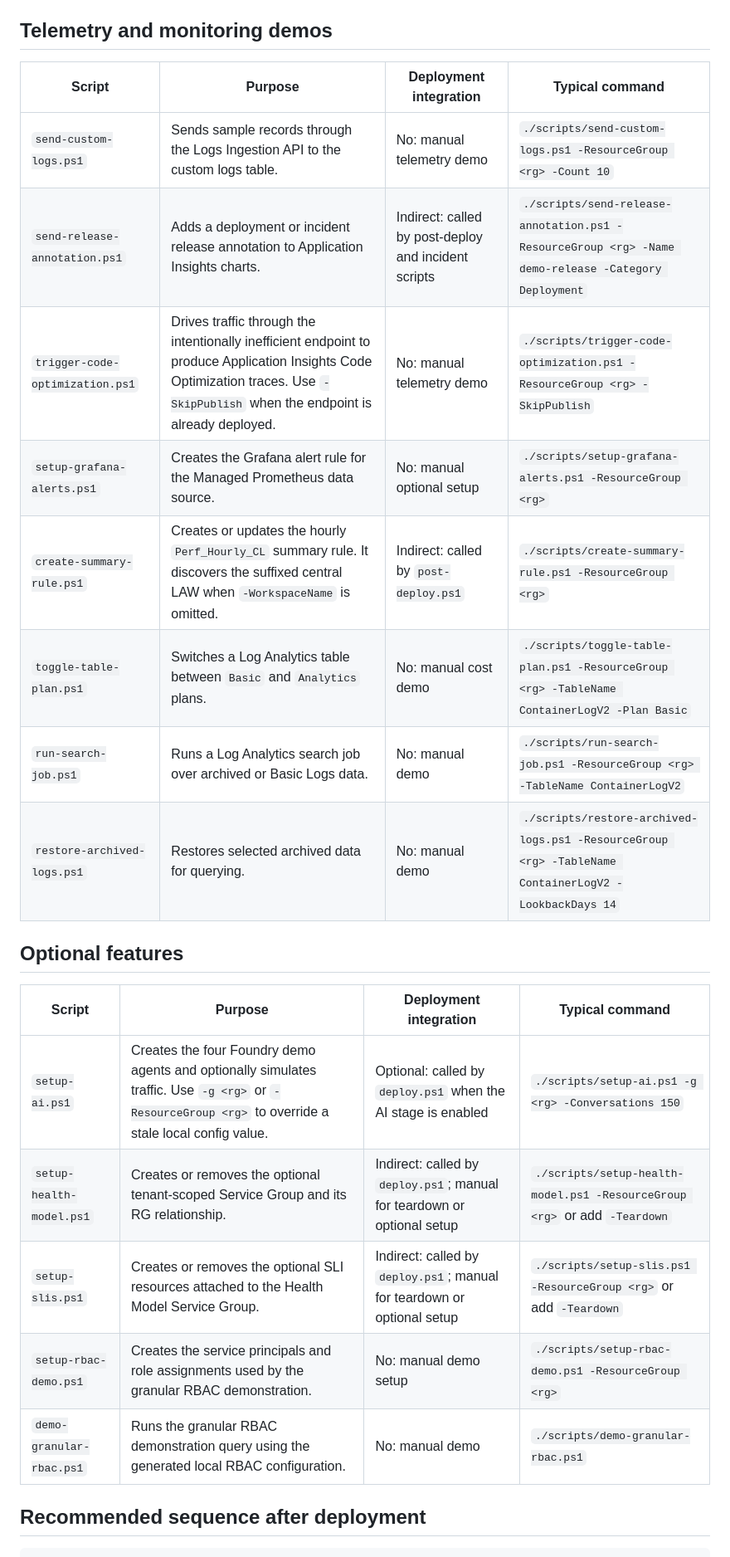
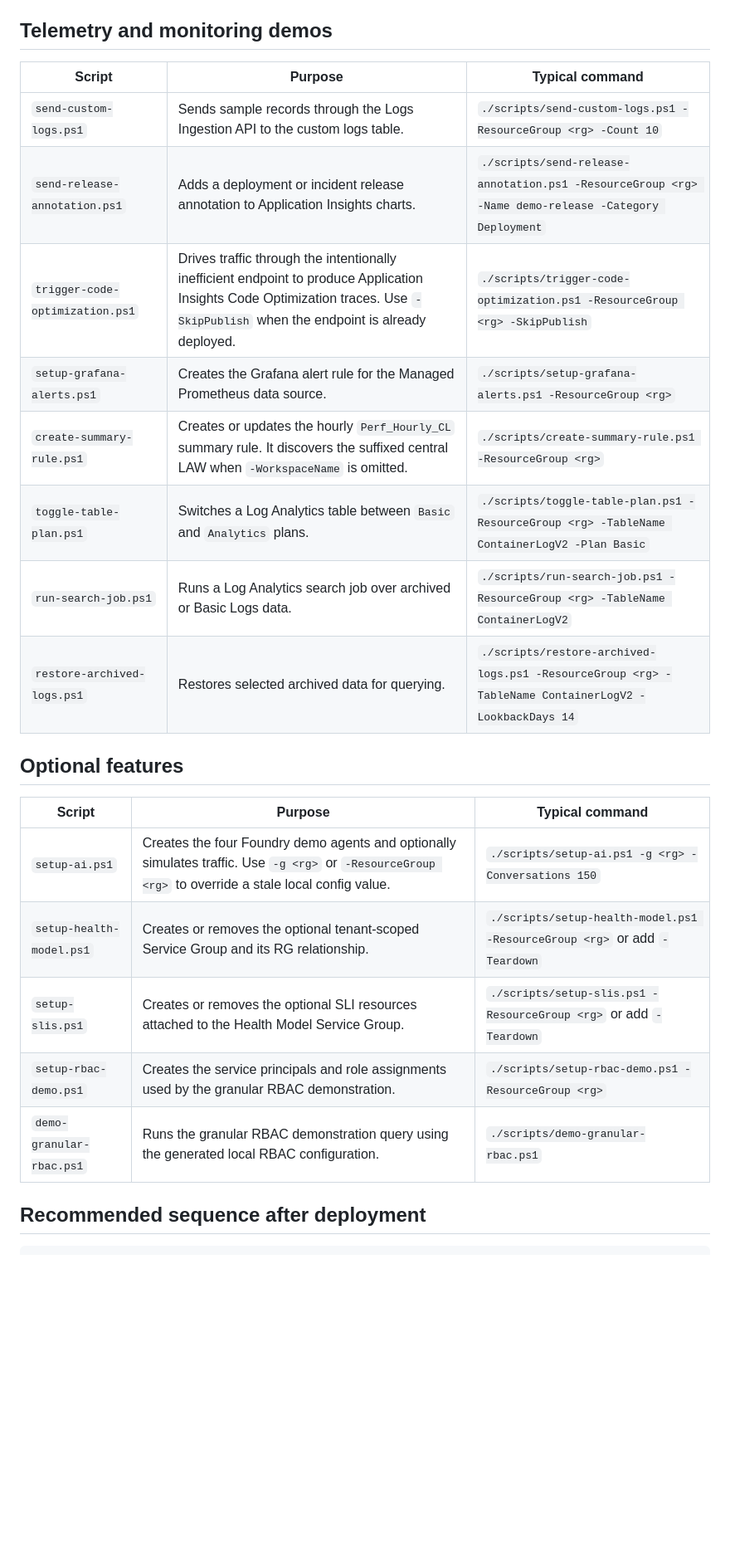
Before and after one commit to claestom/azure-monitor-demo-lab, a Markdown page: scripts/README.md, the part around one of its changes. Shown at 83% size. GitHub-like rendering; blank space fills up the shorter version.

Commit message:
docs: restore original script tables

```diff
--- a/scripts/README.md
+++ b/scripts/README.md
@@ -34,26 +34,26 @@ For a fresh deployment, use `deploy.ps1` rather than calling `post-deploy.ps1` d
 
 ## Telemetry and monitoring demos
 
-| Script | Purpose | Deployment integration | Typical command |
-|---|---|---|---|
-| `send-custom-logs.ps1` | Sends sample records through the Logs Ingestion API to the custom logs table. | No: manual telemetry demo | `./scripts/send-custom-logs.ps1 -ResourceGroup <rg> -Count 10` |
-| `send-release-annotation.ps1` | Adds a deployment or incident release annotation to Application Insights charts. | Indirect: called by post-deploy and incident scripts | `./scripts/send-release-annotation.ps1 -ResourceGroup <rg> -Name demo-release -Category Deployment` |
-| `trigger-code-optimization.ps1` | Drives traffic through the intentionally inefficient endpoint to produce Application Insights Code Optimization traces. Use `-SkipPublish` when the endpoint is already deployed. | No: manual telemetry demo | `./scripts/trigger-code-optimization.ps1 -ResourceGroup <rg> -SkipPublish` |
-| `setup-grafana-alerts.ps1` | Creates the Grafana alert rule for the Managed Prometheus data source. | No: manual optional setup | `./scripts/setup-grafana-alerts.ps1 -ResourceGroup <rg>` |
-| `create-summary-rule.ps1` | Creates or updates the hourly `Perf_Hourly_CL` summary rule. It discovers the suffixed central LAW when `-WorkspaceName` is omitted. | Indirect: called by `post-deploy.ps1` | `./scripts/create-summary-rule.ps1 -ResourceGroup <rg>` |
-| `toggle-table-plan.ps1` | Switches a Log Analytics table between `Basic` and `Analytics` plans. | No: manual cost demo | `./scripts/toggle-table-plan.ps1 -ResourceGroup <rg> -TableName ContainerLogV2 -Plan Basic` |
-| `run-search-job.ps1` | Runs a Log Analytics search job over archived or Basic Logs data. | No: manual demo | `./scripts/run-search-job.ps1 -ResourceGroup <rg> -TableName ContainerLogV2` |
-| `restore-archived-logs.ps1` | Restores selected archived data for querying. | No: manual demo | `./scripts/restore-archived-logs.ps1 -ResourceGroup <rg> -TableName ContainerLogV2 -LookbackDays 14` |
+| Script | Purpose | Typical command |
+|---|---|---|
+| `send-custom-logs.ps1` | Sends sample records through the Logs Ingestion API to the custom logs table. | `./scripts/send-custom-logs.ps1 -ResourceGroup <rg> -Count 10` |
+| `send-release-annotation.ps1` | Adds a deployment or incident release annotation to Application Insights charts. | `./scripts/send-release-annotation.ps1 -ResourceGroup <rg> -Name demo-release -Category Deployment` |
+| `trigger-code-optimization.ps1` | Drives traffic through the intentionally inefficient endpoint to produce Application Insights Code Optimization traces. Use `-SkipPublish` when the endpoint is already deployed. | `./scripts/trigger-code-optimization.ps1 -ResourceGroup <rg> -SkipPublish` |
+| `setup-grafana-alerts.ps1` | Creates the Grafana alert rule for the Managed Prometheus data source. | `./scripts/setup-grafana-alerts.ps1 -ResourceGroup <rg>` |
+| `create-summary-rule.ps1` | Creates or updates the hourly `Perf_Hourly_CL` summary rule. It discovers the suffixed central LAW when `-WorkspaceName` is omitted. | `./scripts/create-summary-rule.ps1 -ResourceGroup <rg>` |
+| `toggle-table-plan.ps1` | Switches a Log Analytics table between `Basic` and `Analytics` plans. | `./scripts/toggle-table-plan.ps1 -ResourceGroup <rg> -TableName ContainerLogV2 -Plan Basic` |
+| `run-search-job.ps1` | Runs a Log Analytics search job over archived or Basic Logs data. | `./scripts/run-search-job.ps1 -ResourceGroup <rg> -TableName ContainerLogV2` |
+| `restore-archived-logs.ps1` | Restores selected archived data for querying. | `./scripts/restore-archived-logs.ps1 -ResourceGroup <rg> -TableName ContainerLogV2 -LookbackDays 14` |
 
 ## Optional features
 
-| Script | Purpose | Deployment integration | Typical command |
-|---|---|---|---|
-| `setup-ai.ps1` | Creates the four Foundry demo agents and optionally simulates traffic. Use `-g <rg>` or `-ResourceGroup <rg>` to override a stale local config value. | Optional: called by `deploy.ps1` when the AI stage is enabled | `./scripts/setup-ai.ps1 -g <rg> -Conversations 150` |
-| `setup-health-model.ps1` | Creates or removes the optional tenant-scoped Service Group and its RG relationship. | Indirect: called by `deploy.ps1`; manual for teardown or optional setup | `./scripts/setup-health-model.ps1 -ResourceGroup <rg>` or add `-Teardown` |
-| `setup-slis.ps1` | Creates or removes the optional SLI resources attached to the Health Model Service Group. | Indirect: called by `deploy.ps1`; manual for teardown or optional setup | `./scripts/setup-slis.ps1 -ResourceGroup <rg>` or add `-Teardown` |
-| `setup-rbac-demo.ps1` | Creates the service principals and role assignments used by the granular RBAC demonstration. | No: manual demo setup | `./scripts/setup-rbac-demo.ps1 -ResourceGroup <rg>` |
-| `demo-granular-rbac.ps1` | Runs the granular RBAC demonstration query using the generated local RBAC configuration. | No: manual demo | `./scripts/demo-granular-rbac.ps1` |
+| Script | Purpose | Typical command |
+|---|---|---|
+| `setup-ai.ps1` | Creates the four Foundry demo agents and optionally simulates traffic. Use `-g <rg>` or `-ResourceGroup <rg>` to override a stale local config value. | `./scripts/setup-ai.ps1 -g <rg> -Conversations 150` |
+| `setup-health-model.ps1` | Creates or removes the optional tenant-scoped Service Group and its RG relationship. | `./scripts/setup-health-model.ps1 -ResourceGroup <rg>` or add `-Teardown` |
+| `setup-slis.ps1` | Creates or removes the optional SLI resources attached to the Health Model Service Group. | `./scripts/setup-slis.ps1 -ResourceGroup <rg>` or add `-Teardown` |
+| `setup-rbac-demo.ps1` | Creates the service principals and role assignments used by the granular RBAC demonstration. | `./scripts/setup-rbac-demo.ps1 -ResourceGroup <rg>` |
+| `demo-granular-rbac.ps1` | Runs the granular RBAC demonstration query using the generated local RBAC configuration. | `./scripts/demo-granular-rbac.ps1` |
 
 ## Recommended sequence after deployment
 
```
Also changed, not shown: other parts of scripts/README.md (+14 -14 lines).
